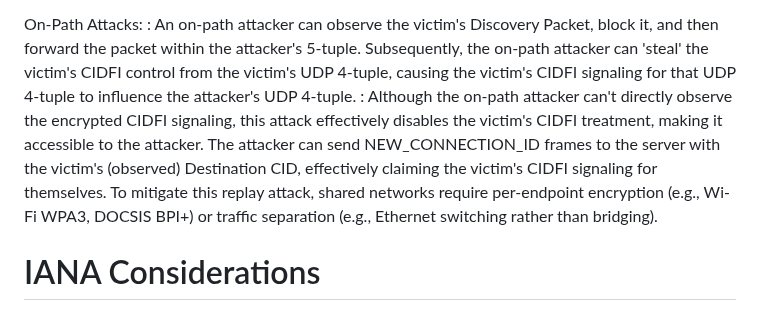
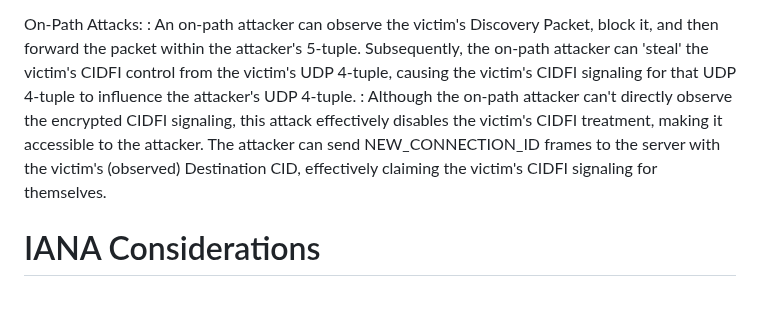
Before and after one commit to danwing/cidfi, a Markdown page: draft-wing-cidfi.md, the part around the change. GitHub-like rendering.

```diff
--- a/draft-wing-cidfi.md
+++ b/draft-wing-cidfi.md
@@ -1192,7 +1192,7 @@ Spoofing Attacks:
 
 On-Path Attacks:
 : An on-path attacker can observe the victim's Discovery Packet, block it, and then forward the packet within the attacker's 5-tuple. Subsequently, the on-path attacker can 'steal' the victim's CIDFI control from the victim's UDP 4-tuple, causing the victim's CIDFI signaling for that UDP 4-tuple to influence the attacker's UDP 4-tuple.
-: Although the on-path attacker can't directly observe the encrypted CIDFI signaling, this attack effectively disables the victim's CIDFI treatment, making it accessible to the attacker. The attacker can send NEW_CONNECTION_ID frames to the server with the victim's (observed) Destination CID, effectively claiming the victim's CIDFI signaling for themselves. To mitigate this replay attack, shared networks require per-endpoint encryption (e.g., Wi-Fi WPA3, DOCSIS BPI+) or traffic separation (e.g., Ethernet switching rather than bridging).
+: Although the on-path attacker can't directly observe the encrypted CIDFI signaling, this attack effectively disables the victim's CIDFI treatment, making it accessible to the attacker. The attacker can send NEW_CONNECTION_ID frames to the server with the victim's (observed) Destination CID, effectively claiming the victim's CIDFI signaling for themselves.
 
 # IANA Considerations
 
```
